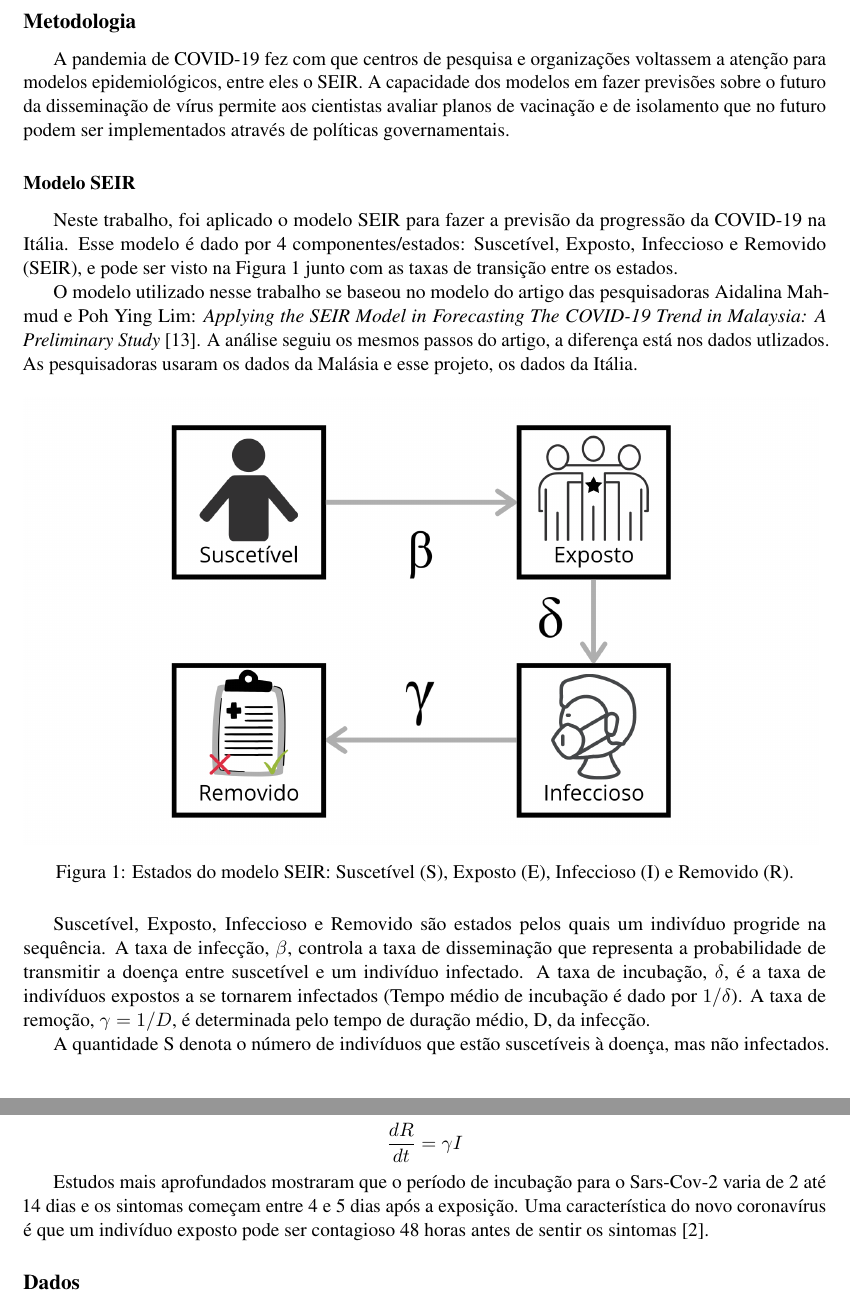
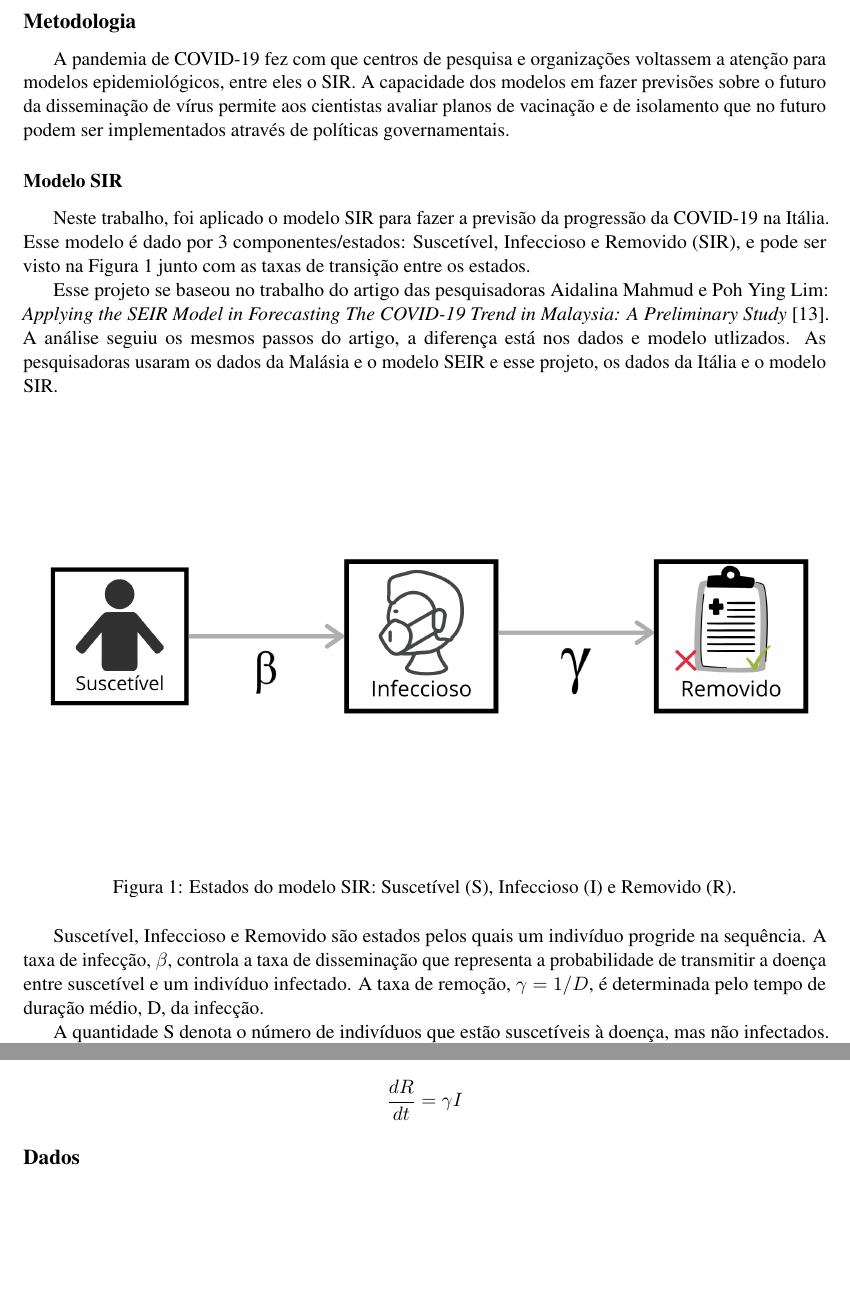
Before and after one commit to jpshimizu/Chadders, an R Markdown document (ME714 - Discretos/Relatório_SEIR.Rmd): two parts of pages 3 and 4 of 6, joined at a grey line, cut so that both start at the same text, the shorter picture padded with empty space. The pictures show the output file ME714 - Discretos/Relatório_SEIR.pdf that the author committed with the source.

Commit message:
SEIR para SIR

````diff
--- a/ME714 - Discretos/Relatório_SEIR.Rmd
+++ b/ME714 - Discretos/Relatório_SEIR.Rmd
@@ -85,14 +85,14 @@ Foi analisado apenas o período inicial da pandemia, pois há diversos fatores q
 
 ## Metodologia
 
-A pandemia de COVID-19 fez com que centros de pesquisa e organizações voltassem a atenção para modelos epidemiológicos, entre eles o SEIR. A capacidade dos modelos em fazer previsões sobre o futuro da disseminação de vírus permite aos cientistas avaliar planos de vacinação e de isolamento que no futuro podem ser implementados através de políticas governamentais.
+A pandemia de COVID-19 fez com que centros de pesquisa e organizações voltassem a atenção para modelos epidemiológicos, entre eles o SIR. A capacidade dos modelos em fazer previsões sobre o futuro da disseminação de vírus permite aos cientistas avaliar planos de vacinação e de isolamento que no futuro podem ser implementados através de políticas governamentais.
 
-### Modelo SEIR
+### Modelo SIR
 
-Neste trabalho, foi aplicado o modelo SEIR para fazer a previsão da progressão da COVID-19 na Itália.  Esse modelo é dado por 4 componentes/estados: Suscetível, Exposto, Infeccioso e Removido (SEIR), e pode ser visto na Figura 1 junto com as taxas de transição entre os estados.
+Neste trabalho, foi aplicado o modelo SIR para fazer a previsão da progressão da COVID-19 na Itália.  Esse modelo é dado por 3 componentes/estados: Suscetível, Infeccioso e Removido (SIR), e pode ser visto na Figura 1 junto com as taxas de transição entre os estados.
 
-O modelo utilizado nesse trabalho se baseou no modelo do artigo das pesquisadoras Aidalina Mahmud e Poh Ying Lim: \textit{Applying the SEIR Model in Forecasting The COVID-19 Trend in Malaysia: A Preliminary Study} [13]. A análise seguiu os mesmos passos do artigo, a diferença está nos dados utlizados. As pesquisadoras usaram os dados da Malásia e esse projeto, os dados da Itália.
+Esse projeto se baseou no trabalho do artigo das pesquisadoras Aidalina Mahmud e Poh Ying Lim: \textit{Applying the SEIR Model in Forecasting The COVID-19 Trend in Malaysia: A Preliminary Study} [13]. A análise seguiu os mesmos passos do artigo, a diferença está nos dados e modelo utlizados. As pesquisadoras usaram os dados da Malásia e o modelo SEIR e esse projeto, os dados da Itália e o modelo SIR.
 
-```{r, fig.cap="Estados do modelo SEIR: Suscetível (S), Exposto (E), Infeccioso (I) e Removido (R).",out.width = "99%"}
+```{r, fig.cap="Estados do modelo SIR: Suscetível (S), Infeccioso (I) e Removido (R).",out.width = "99%"}
 library(knitr)
 
@@ -101,5 +101,5 @@ include_graphics(img_path)
 ```
 
 
-Suscetível, Exposto, Infeccioso e Removido são estados pelos quais um indivíduo progride na sequência. A taxa de infecção, $\beta$, controla a taxa de disseminação que representa a probabilidade de transmitir a doença entre suscetível e um indivíduo infectado. A taxa de incubação, $\delta$, é a taxa de indivíduos expostos a se tornarem infectados (Tempo médio de incubação é dado por $1/\delta$). A taxa de remoção, $\gamma = 1/D$, é determinada pelo tempo de duração médio, D, da infecção.
+Suscetível, Infeccioso e Removido são estados pelos quais um indivíduo progride na sequência. A taxa de infecção, $\beta$, controla a taxa de disseminação que representa a probabilidade de transmitir a doença entre suscetível e um indivíduo infectado. A taxa de remoção, $\gamma = 1/D$, é determinada pelo tempo de duração médio, D, da infecção.
 
@@ -107,2 +107,3 @@ A quantidade S denota o número de indivíduos que estão suscetíveis à doenç
 
 $$ \frac{dS}{dt} = \frac{-\beta S I}{N}$$
+$$\frac{dI}{dt} = \frac{\beta S I}{N} - \gamma I$$
@@ -113,7 +110,5 @@ $$\frac{dI}{dt} = \delta E - \gamma I$$
 
 $$\frac{dR}{dt} = \gamma I$$
-
-Estudos mais aprofundados mostraram que o período de incubação para o Sars-Cov-2 varia de 2 até 14 dias e os sintomas começam entre 4 e 5 dias após a exposição. Uma característica do novo coronavírus é que um indivíduo exposto pode ser contagioso 48 horas antes de sentir os sintomas [2].
 
 ## Dados
 
````
Also changed, not shown: ME714 - Discretos/Relatório_SEIR.pdf, ME714 - Discretos/SEIR_diagrama.png (deleted), ME714 - Discretos/SIR_diagrama.png (added), ME714 - Discretos/Relatório_SEIR.Rmd (14 more changed lines).
